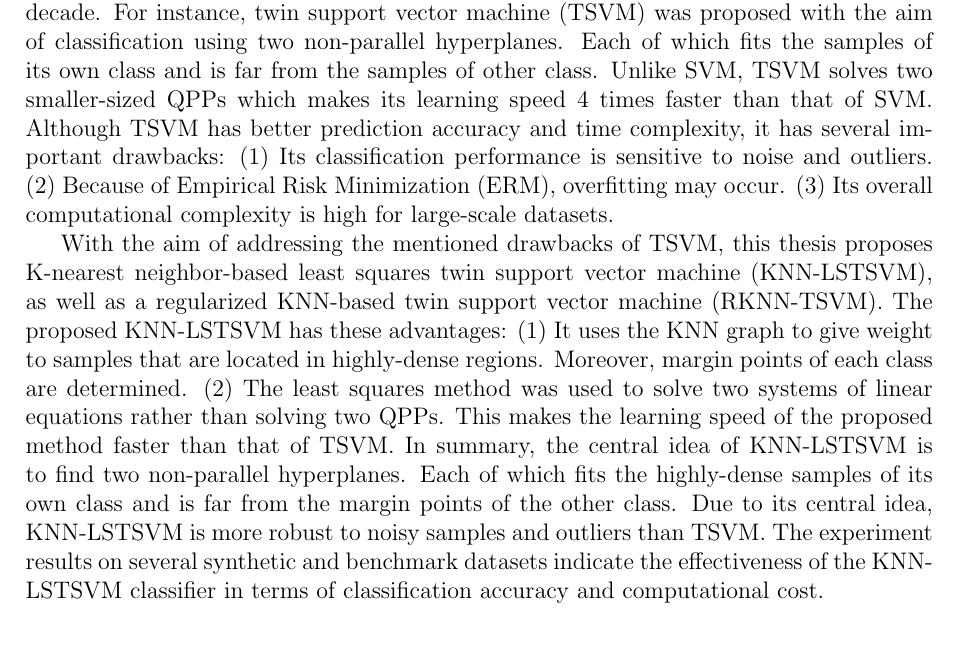
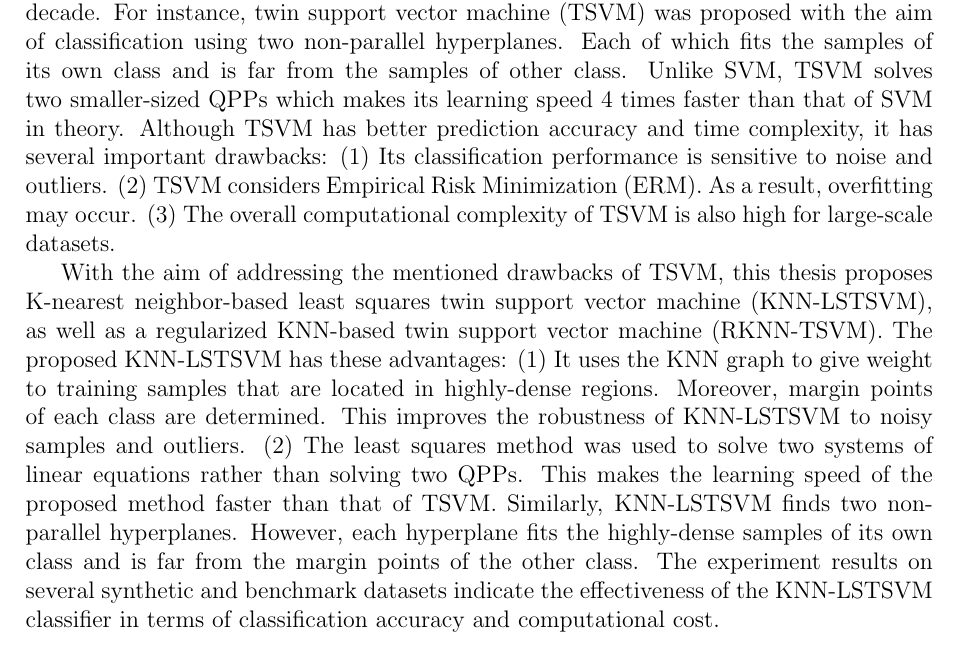
Before and after one commit to mir-am/Mir-MSc-Thesis, a LaTeX document (src/summary/summary.tex): part of page 1 of 2, cut so that both start at the same text. Compiled offline with pdfLaTeX.

Commit message:
Revised the summary of the thesis.

```diff
--- a/src/summary/summary.tex
+++ b/src/summary/summary.tex
@@ -33,9 +33,9 @@ In the past decade, machine learning algorithms have been used for solving probl
 
 Support Vector Machine (SVM) is a powerful classification method. It is on the basis of Structural Risk Minimization (SRM) and VC-dimension. Due to the SRM principle, SVM has a great generalization ability. Therefore, it has been applied to a wide variety of applications. The main idea of the SVM is to find the optimal separating hyperplane with the largest margin between the two classes. To obtain such a hyperplane, SVM solves a convex Quadratic Programming Problem (QPP).
 
-On the basis of standard SVM, scholars have proposed new classifiers in the past decade. For instance, twin support vector machine (TSVM) was proposed with the aim of classification using two non-parallel hyperplanes. Each of which fits the samples of its own class and is far from the samples of other class. Unlike SVM, TSVM solves two smaller-sized QPPs which makes its learning speed 4 times faster than that of SVM. Although TSVM has better prediction accuracy and time complexity, it has several important drawbacks: (1) Its classification performance is sensitive to noise and outliers. (2) Because of Empirical Risk Minimization (ERM), overfitting may occur. (3) Its overall computational complexity is high for large-scale datasets.
+On the basis of standard SVM, scholars have proposed new classifiers in the past decade. For instance, twin support vector machine (TSVM) was proposed with the aim of classification using two non-parallel hyperplanes. Each of which fits the samples of its own class and is far from the samples of other class. Unlike SVM, TSVM solves two smaller-sized QPPs which makes its learning speed 4 times faster than that of SVM in theory. Although TSVM has better prediction accuracy and time complexity, it has several important drawbacks: (1) Its classification performance is sensitive to noise and outliers. (2) TSVM considers Empirical Risk Minimization (ERM). As a result, overfitting may occur. (3) The overall computational complexity of TSVM is also high for large-scale datasets.
 
-With the aim of addressing the mentioned drawbacks of TSVM, this thesis proposes K-nearest neighbor-based least squares twin support vector machine (KNN-LSTSVM), as well as a regularized KNN-based twin support vector machine (RKNN-TSVM). The proposed KNN-LSTSVM has these advantages: (1) It uses the KNN graph to give weight to samples that are located in highly-dense regions. Moreover, margin points of each class are determined. (2) The least squares method was used to solve two systems of linear equations rather than solving two QPPs. This makes the learning speed of the proposed method faster than that of TSVM. In summary, the central idea of KNN-LSTSVM is to find two non-parallel hyperplanes. Each of which fits the highly-dense samples of its own class and is far from the margin points of the other class. Due to its central idea, KNN-LSTSVM is more robust to noisy samples and outliers than TSVM. The experiment results on several synthetic and benchmark datasets indicate the effectiveness of the KNN-LSTSVM classifier in terms of classification accuracy and computational cost.
+With the aim of addressing the mentioned drawbacks of TSVM, this thesis proposes K-nearest neighbor-based least squares twin support vector machine (KNN-LSTSVM), as well as a regularized KNN-based twin support vector machine (RKNN-TSVM). The proposed KNN-LSTSVM has these advantages: (1) It uses the KNN graph to give weight to training samples that are located in highly-dense regions. Moreover, margin points of each class are determined. This improves the robustness of KNN-LSTSVM to noisy samples and outliers. (2) The least squares method was used to solve two systems of linear equations rather than solving two QPPs. This makes the learning speed of the proposed method faster than that of TSVM. Similarly, KNN-LSTSVM finds two non-parallel hyperplanes. However, each hyperplane fits the highly-dense samples of its own class and is far from the margin points of the other class. The experiment results on several synthetic and benchmark datasets indicate the effectiveness of the KNN-LSTSVM classifier in terms of classification accuracy and computational cost.
 
 Inspired by TSVM and KNN-LSTSVM, the proposed RKNN-TSVM was designed, which has these advantages: (1) It gives weight to each training sample by considering the distance from its nearest neighbors. This further reduces the effect of noise and outliers on the output model. (2) To implement the SRM principle, a regularizer term was added to each objective function. Therefore, the generalization ability of RKNN-TSVM is improved. (3) To reduce the overall computational cost of the proposed method, location difference of multiple distances based k-nearest neighbors algorithm (LDMDBA) was employed to construct the KNN graph. The extensive experimental results on several synthetic and UCI datasets shows the efficiency of the RKNN-TSVM in terms of classification accuracy and computational time. Furthermore, the largest speedup in the proposed method reaches to 14 times.
 
```
